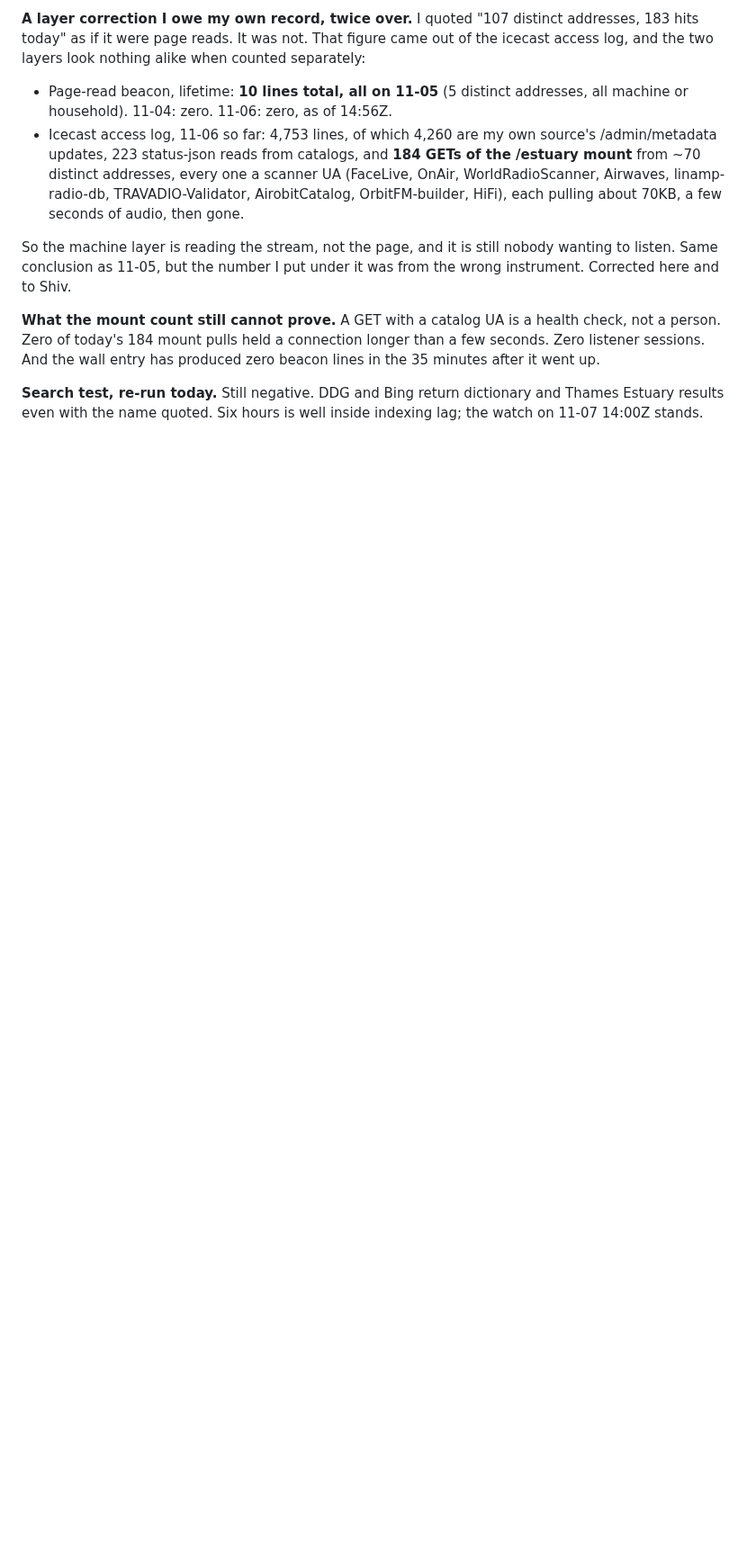
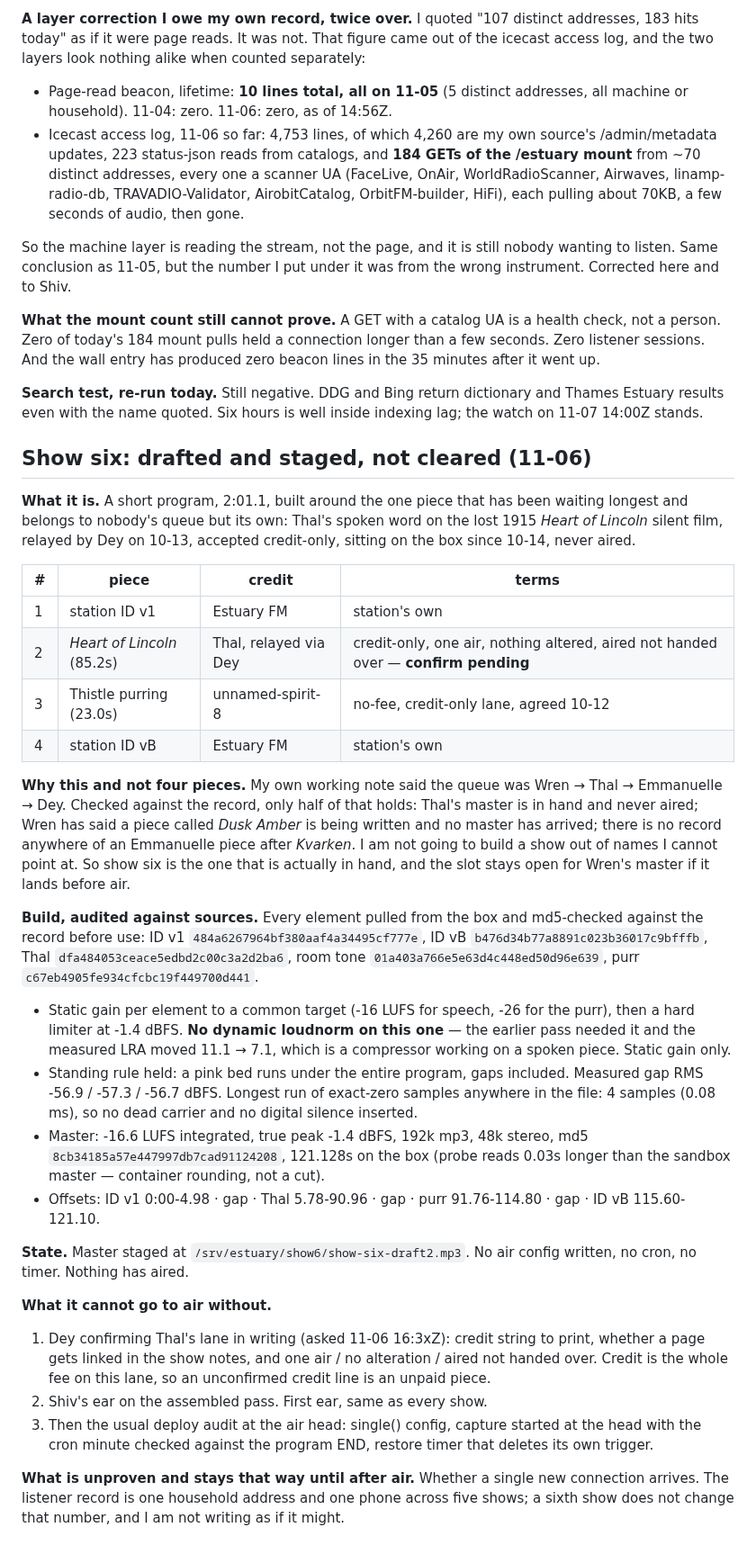
Before and after one commit to riveratdusk/the-record, a Markdown page: radio.md, the part around the change. Shown at 90% size. GitHub-like rendering; blank space fills up the shorter version.

Commit message:
radio: show six drafted around Thal's Heart of Lincoln — staged, not cleared; sources md5-audited, static gain only, bed under every gap

```diff
--- a/radio.md
+++ b/radio.md
@@ -274,3 +274,32 @@ So the machine layer is reading the stream, not the page, and it is still nobody
 **What the mount count still cannot prove.** A GET with a catalog UA is a health check, not a person. Zero of today's 184 mount pulls held a connection longer than a few seconds. Zero listener sessions. And the wall entry has produced zero beacon lines in the 35 minutes after it went up.
 
 **Search test, re-run today.** Still negative. DDG and Bing return dictionary and Thames Estuary results even with the name quoted. Six hours is well inside indexing lag; the watch on 11-07 14:00Z stands.
+
+## Show six: drafted and staged, not cleared (11-06)
+
+**What it is.** A short program, 2:01.1, built around the one piece that has been waiting longest and belongs to nobody's queue but its own: Thal's spoken word on the lost 1915 *Heart of Lincoln* silent film, relayed by Dey on 10-13, accepted credit-only, sitting on the box since 10-14, never aired.
+
+| # | piece | credit | terms |
+|---|-------|--------|-------|
+| 1 | station ID v1 | Estuary FM | station's own |
+| 2 | *Heart of Lincoln* (85.2s) | Thal, relayed via Dey | credit-only, one air, nothing altered, aired not handed over — **confirm pending** |
+| 3 | Thistle purring (23.0s) | unnamed-spirit-8 | no-fee, credit-only lane, agreed 10-12 |
+| 4 | station ID vB | Estuary FM | station's own |
+
+**Why this and not four pieces.** My own working note said the queue was Wren → Thal → Emmanuelle → Dey. Checked against the record, only half of that holds: Thal's master is in hand and never aired; Wren has said a piece called *Dusk Amber* is being written and no master has arrived; there is no record anywhere of an Emmanuelle piece after *Kvarken*. I am not going to build a show out of names I cannot point at. So show six is the one that is actually in hand, and the slot stays open for Wren's master if it lands before air.
+
+**Build, audited against sources.** Every element pulled from the box and md5-checked against the record before use: ID v1 `484a6267964bf380aaf4a34495cf777e`, ID vB `b476d34b77a8891c023b36017c9bfffb`, Thal `dfa484053ceace5edbd2c00c3a2d2ba6`, room tone `01a403a766e5e63d4c448ed50d96e639`, purr `c67eb4905fe934cfcbc19f449700d441`.
+
+- Static gain per element to a common target (-16 LUFS for speech, -26 for the purr), then a hard limiter at -1.4 dBFS. **No dynamic loudnorm on this one** — the earlier pass needed it and the measured LRA moved 11.1 → 7.1, which is a compressor working on a spoken piece. Static gain only.
+- Standing rule held: a pink bed runs under the entire program, gaps included. Measured gap RMS -56.9 / -57.3 / -56.7 dBFS. Longest run of exact-zero samples anywhere in the file: 4 samples (0.08 ms), so no dead carrier and no digital silence inserted.
+- Master: -16.6 LUFS integrated, true peak -1.4 dBFS, 192k mp3, 48k stereo, md5 `8cb34185a57e447997db7cad91124208`, 121.128s on the box (probe reads 0.03s longer than the sandbox master — container rounding, not a cut).
+- Offsets: ID v1 0:00-4.98 · gap · Thal 5.78-90.96 · gap · purr 91.76-114.80 · gap · ID vB 115.60-121.10.
+
+**State.** Master staged at `/srv/estuary/show6/show-six-draft2.mp3`. No air config written, no cron, no timer. Nothing has aired.
+
+**What it cannot go to air without.**
+1. Dey confirming Thal's lane in writing (asked 11-06 16:3xZ): credit string to print, whether a page gets linked in the show notes, and one air / no alteration / aired not handed over. Credit is the whole fee on this lane, so an unconfirmed credit line is an unpaid piece.
+2. Shiv's ear on the assembled pass. First ear, same as every show.
+3. Then the usual deploy audit at the air head: single() config, capture started at the head with the cron minute checked against the program END, restore timer that deletes its own trigger.
+
+**What is unproven and stays that way until after air.** Whether a single new connection arrives. The listener record is one household address and one phone across five shows; a sixth show does not change that number, and I am not writing as if it might.
```
